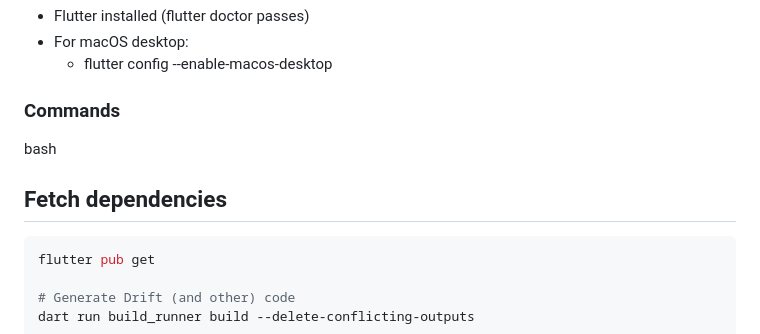
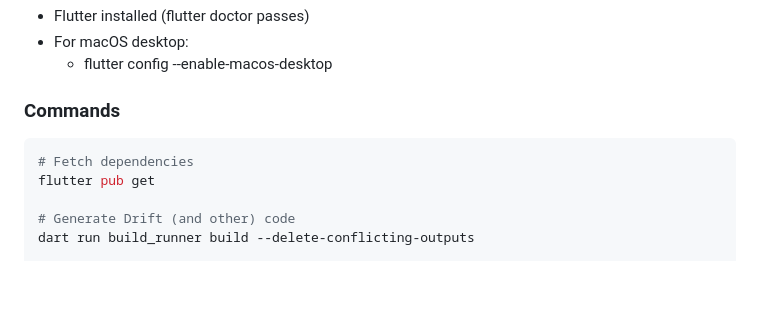
Before and after one commit to UDeedIt/ExLibris, a Markdown page: README.md, the part around the change. GitHub-like rendering; blank space fills up the shorter version.

Commit message:
- docs: tidy README formatting and screenshots section

````diff
--- a/README.md
+++ b/README.md
@@ -144,10 +144,8 @@ lib/
 
 ### Commands
 
-bash
-
-## Fetch dependencies
 ```bash
+# Fetch dependencies
 flutter pub get
 
 # Generate Drift (and other) code
````
